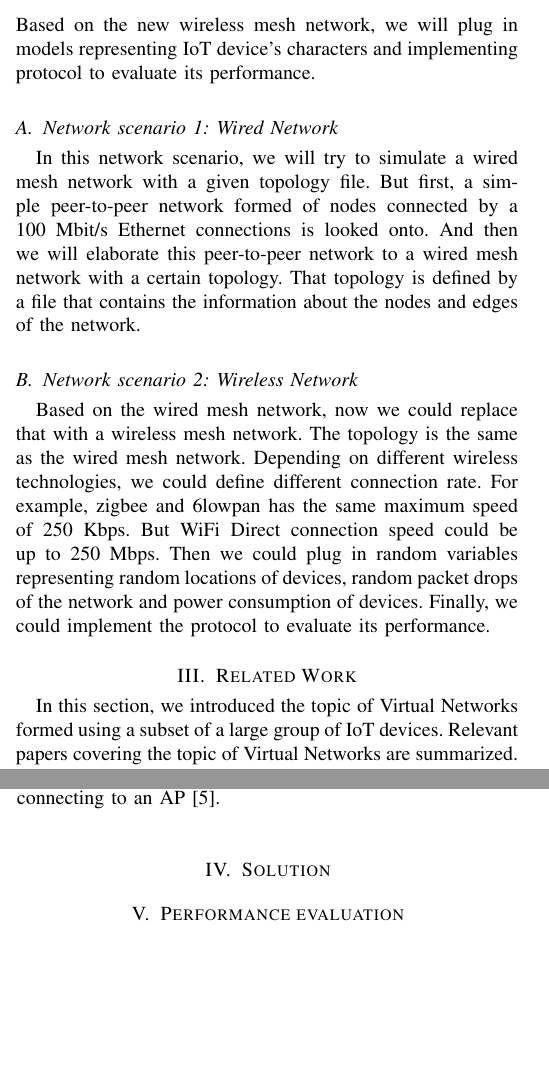
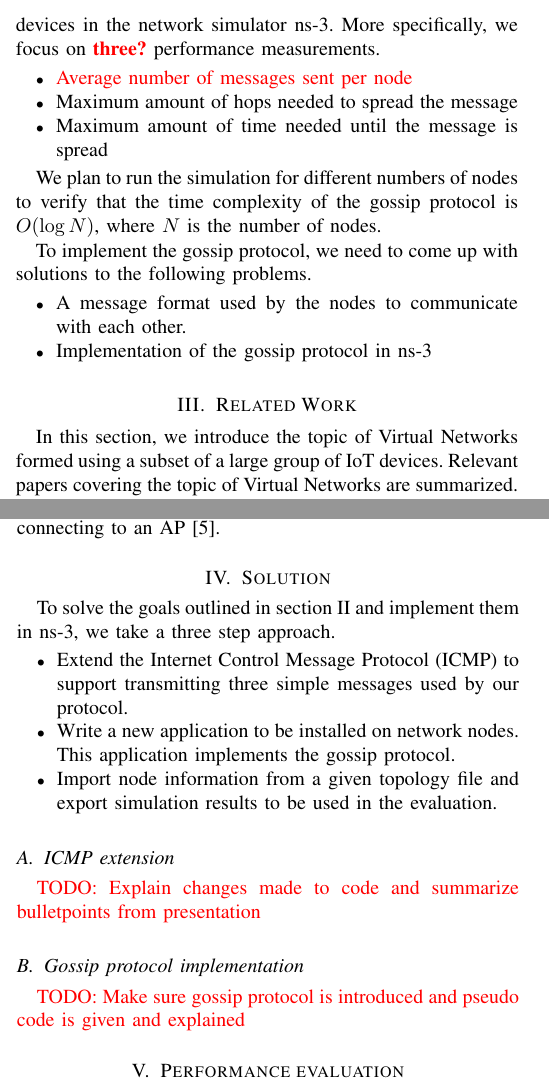
Before and after one commit to tingzhi/GossipApp, a LaTeX paper (paper/Sensor Network Virtualization for Cloud-based Remote Sensing.tex): two parts of the columns of pages 1 and 2 of 3, joined at a grey line, cut at the place of the change, the shorter picture padded with empty space. Compiled offline with pdfLaTeX.

Commit message:
[paper] Replace a bunch of outdated information

```diff
--- a/paper/Sensor Network Virtualization for Cloud-based Remote Sensing.tex
+++ b/paper/Sensor Network Virtualization for Cloud-based Remote Sensing.tex
@@ -110,7 +110,7 @@
 % The documentation is contained in the cite.sty file itself.
 
 
-
+\usepackage{color}
 
 
 
@@ -597,16 +601,34 @@ Therefore, it is important to evaluate the distributed network protocol's perfor
 % footnotes above bottom floats. This can be corrected via the
 % \fnbelowfloat command of the stfloats package.
 
-\section{Problem Statement}
-Our project goal is to evaluate the performance of a virtual network protocol consisting of IoT devices in ns-3. The major step here is that we will first simulate a wired mesh network with a given topology file. Then we will replace the wired Ethernet mesh network with wireless mesh network. Based on the new wireless mesh network, we will plug in models representing IoT device’s characters and implementing protocol to evaluate its performance.
+\section{Problem Statement}\label{sec:problem}
+%OUTDATED
+%Our project goal is to evaluate the performance of a virtual network protocol consisting of IoT devices in ns-3. The major step here is that we will first simulate a wired mesh network with a given topology file. Then we will replace the wired Ethernet mesh network with wireless mesh network. Based on the new wireless mesh network, we will plug in models representing IoT device’s characters and implementing protocol to evaluate its performance.
 
-\subsection{Network scenario 1: Wired Network}
-In this network scenario, we will try to simulate a wired mesh network with a given topology file. But first, a simple peer-to-peer network formed of nodes connected by a 100~Mbit/s Ethernet connections is looked onto. And then we will elaborate this peer-to-peer network to a wired mesh network with a certain topology. That topology is defined by a file that contains the information about the nodes and edges of the network.
-\subsection{Network scenario 2: Wireless Network}
-Based on the wired mesh network, now we could replace that with a wireless mesh network. The topology is the same as the wired mesh network. Depending on different wireless technologies, we could define different connection rate. For example, zigbee and 6lowpan has the same maximum speed of 250~Kbps. But WiFi Direct connection speed could be up to 250~Mbps. Then we could plug in random variables representing random locations of devices, random packet drops of the network and power consumption of devices. Finally, we could implement the protocol to evaluate its performance.
+%REPLACED BY:
+Our project goal is to evaluate the performance of the gossip protocol in a mesh network of peer-to-peer connected IoT devices in the network simulator ns-3. More specifically, we focus on \textcolor{red}{\textbf{three?}} performance measurements.
+\begin{itemize}
+ \item \textcolor{red}{ Average number of messages sent per node}
+ \item Maximum amount of hops needed to spread the message
+ \item Maximum amount of time needed until the message is spread
+\end{itemize}
+
+We plan to run the simulation for different numbers of nodes to verify that the time complexity of the gossip protocol is $O(\log N)$, where $N$ is the number of nodes.
+
+To implement the gossip protocol, we need to come up with solutions to the following problems.
+\begin{itemize}
+ \item A message format used by the nodes to communicate with each other.
+ \item Implementation of the gossip protocol in ns-3
+\end{itemize}
+
+
+%\subsection{Network scenario 1: Wired Network}
+%In this network scenario, we will try to simulate a wired mesh network with a given topology file. But first, a simple peer-to-peer network formed of nodes connected by a 100~Mbit/s Ethernet connections is looked onto. And then we will elaborate this peer-to-peer network to a wired mesh network with a certain topology. That topology is defined by a file that contains the information about the nodes and edges of the network.
+%\subsection{Network scenario 2: Wireless Network}
+%Based on the wired mesh network, now we could replace that with a wireless mesh network. The topology is the same as the wired mesh network. Depending on different wireless technologies, we could define different connection rate. For example, zigbee and 6lowpan has the same maximum speed of 250~Kbps. But WiFi Direct connection speed could be up to 250~Mbps. Then we could plug in random variables representing random locations of devices, random packet drops of the network and power consumption of devices. Finally, we could implement the protocol to evaluate its performance.
 
 \section{Related Work}
-In this section, we introduced the topic of Virtual Networks formed using a subset of a large group of IoT devices. Relevant papers covering the topic of Virtual Networks are summarized. In addition, one paper about WiFi Direct technology is summarized as well.
+In this section, we introduce the topic of Virtual Networks formed using a subset of a large group of IoT devices. Relevant papers covering the topic of Virtual Networks are summarized. In addition, one paper about WiFi Direct technology is summarized as well.
 
 \subsection{Virtual Networks}
 The following sections will present an overview over Virtual Sensor Networks, as well as network virtualization using the existing internet.
@@ -634,7 +656,19 @@ This virtualization algorithm will search and select appropriate sensors from th
 WiFi Direct is a technology that its goal is to improve direct device to device communications in Wi-Fi [5]. The main strength of this technology is that it doesn’t require the presence of an Access Point [5]. Actually direct device to device connection was already possible by the ad-hoc mode. But it is not popular because the ad-hoc mode is not power efficient [5]. Instead WiFi Direct uses WiFi infrastructure mode [5]. It let devices negotiate who will be the AP in this network [5]. By doing so, it obtains all the enhanced QoS, power saving, and security mechanisms originally developed for the WiFi infrastructure mode [5]. After first establish the network, new devices could connect to this network just like connecting to an AP [5].
 
 \section{Solution}
+To solve the goals outlined in section~\ref{sec:problem} and implement them in ns-3, we take a three step approach.
 
+\begin{itemize}
+ \item Extend the Internet Control Message Protocol (ICMP) to support transmitting three simple messages used by our protocol.
+ \item Write a new application to be installed on network nodes. This application implements the gossip protocol.
+ \item Import node information from a given topology file and export simulation results to be used in the evaluation.
+\end{itemize}
+
+\subsection{ICMP extension}
+\textcolor{red}{TODO: Explain changes made to code and summarize bulletpoints from presentation}
+
+\subsection{Gossip protocol implementation}
+\textcolor{red}{TODO: Make sure gossip protocol is introduced and pseudo code is given and explained}
 
 \section{Performance evaluation}
 
```
Also changed, not shown: paper/Sensor Network Virtualization for Cloud-based Remote Sensing.tex (11 more changed lines).
